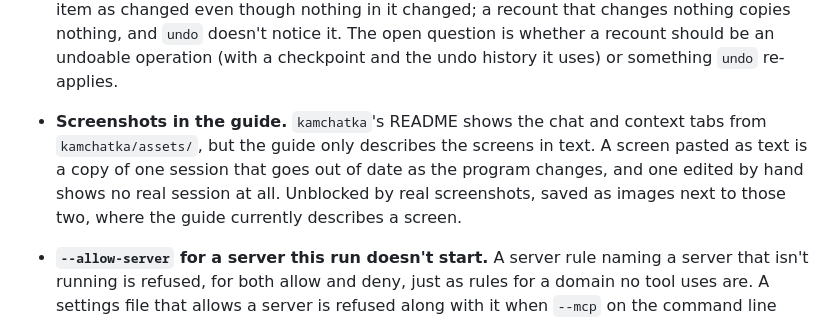
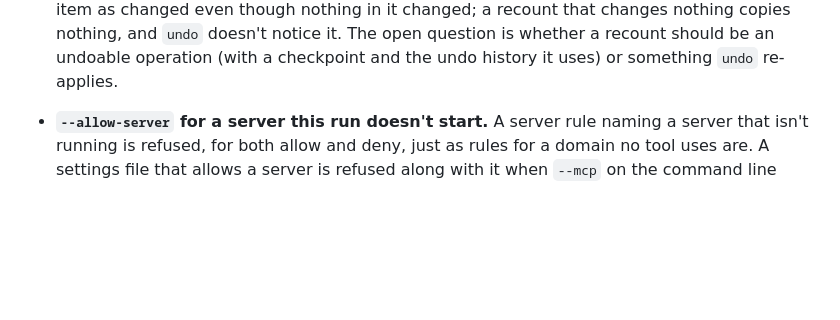
Before and after one commit to ljedrz/nachalnik, a Markdown page: POSTPONED.md, the part around the change. Drawn GitHub-style; blank space fills up the shorter version.

```diff
--- a/POSTPONED.md
+++ b/POSTPONED.md
@@ -32,12 +32,6 @@ an entry removes it; one that closes part of it leaves only the part that is lef
   item as changed even though nothing in it changed; a recount that changes nothing copies nothing,
   and `undo` doesn't notice it. The open question is whether a recount should be an undoable
   operation (with a checkpoint and the undo history it uses) or something `undo` re-applies.
-
-- **Screenshots in the guide.** `kamchatka`'s README shows the chat and context tabs from
-  `kamchatka/assets/`, but the guide only describes the screens in text. A screen pasted as text is
-  a copy of one session that goes out of date as the program changes, and one edited by hand shows
-  no real session at all. Unblocked by real screenshots, saved as images next to those two, where
-  the guide currently describes a screen.
 
 - **`--allow-server` for a server this run doesn't start.** A server rule naming a server that isn't
   running is refused, for both allow and deny, just as rules for a domain no tool uses are. A
```
Also changed, not shown: kamchatka/GUIDE.md (+6 -0 lines), kamchatka/assets/tabs.jpg (added).
